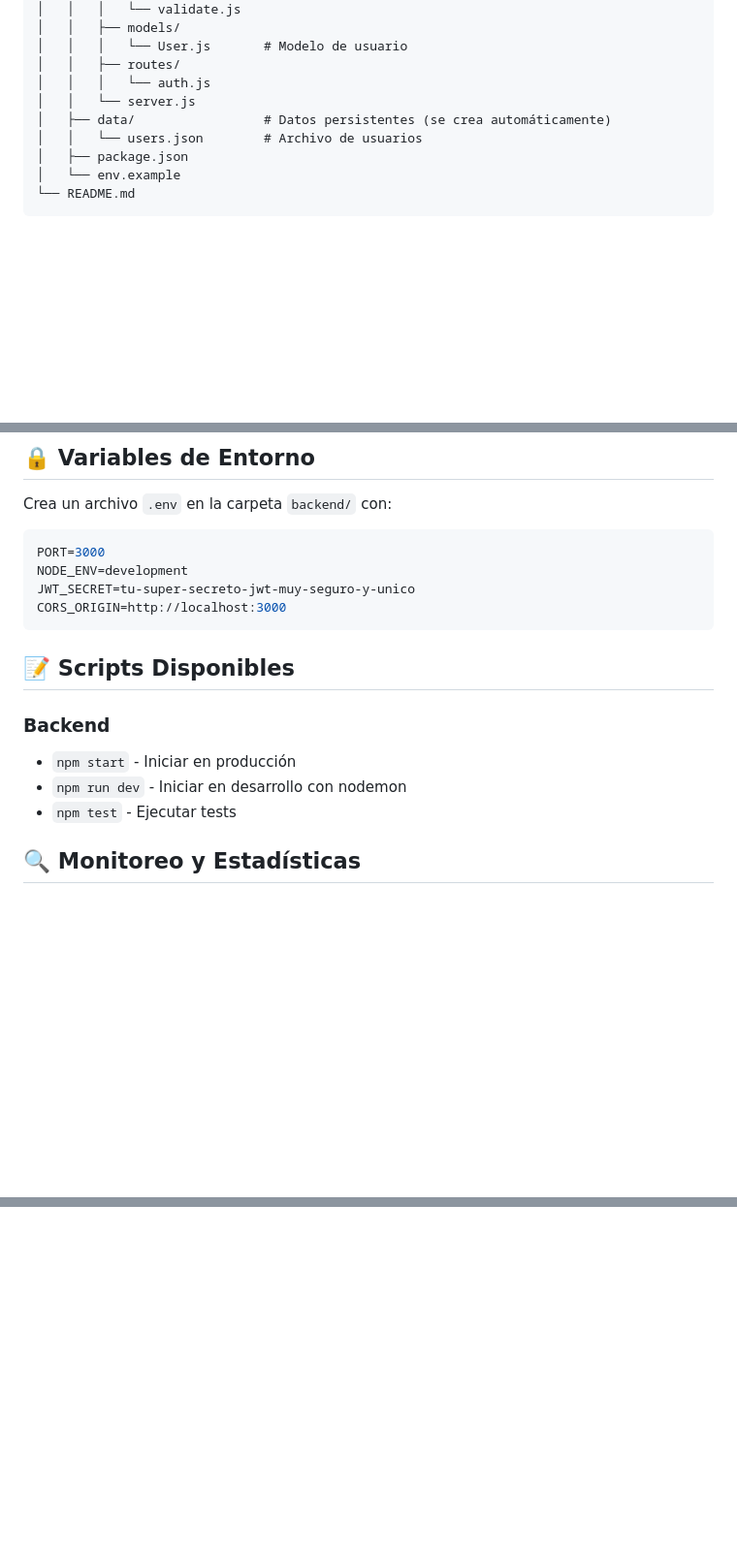
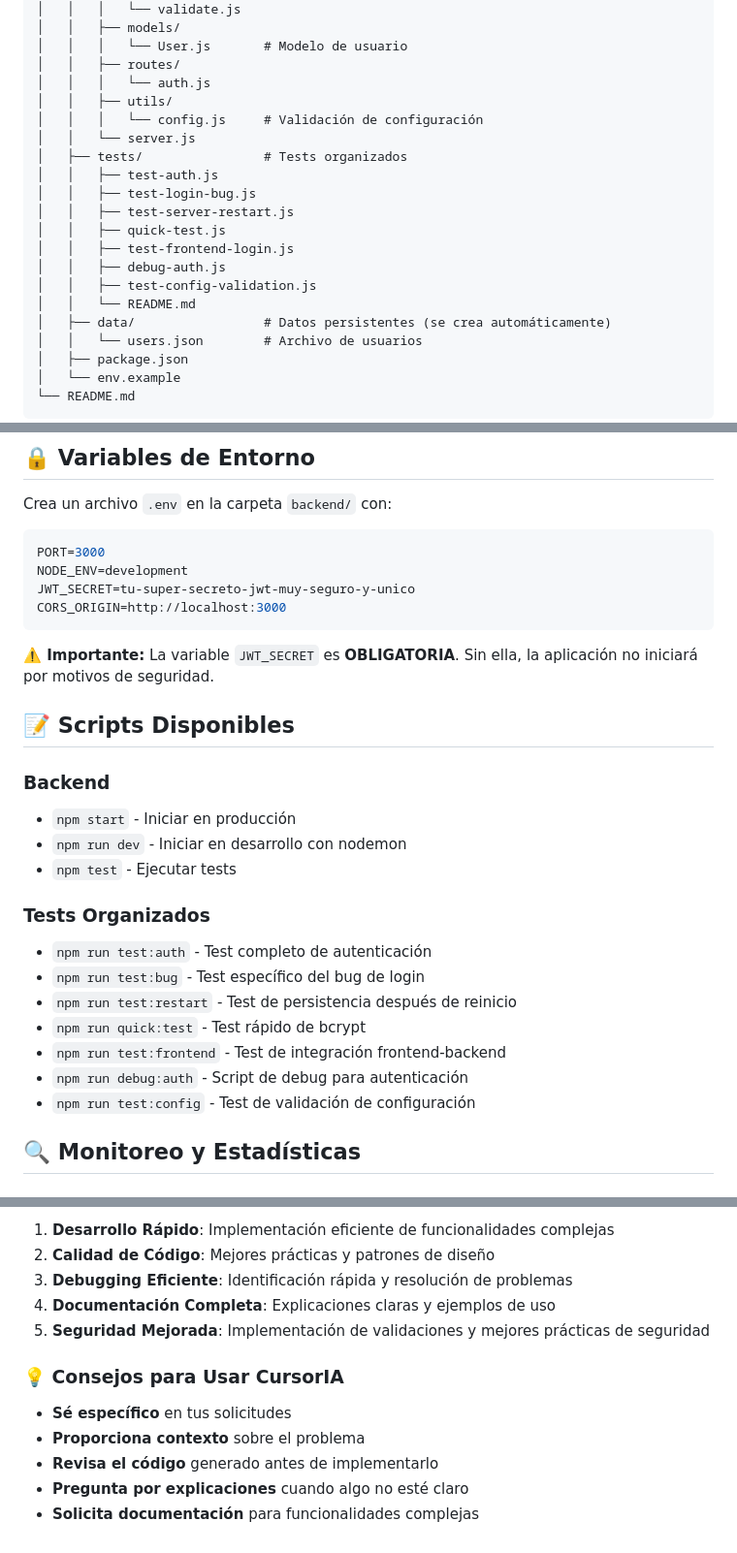
Before and after one commit to loiaconofe/loginwitCursorIA, a Markdown page: README.md, 3 parts joined by grey strips. Shown at 97% size. Rendered like a GitHub page; blank space fills up the shorter version.

````diff
--- a/README.md
+++ b/README.md
@@ -29,7 +29,18 @@ loginwitCursorIA/
 │   │   │   └── User.js       # Modelo de usuario
 │   │   ├── routes/
 │   │   │   └── auth.js
+│   │   ├── utils/
+│   │   │   └── config.js     # Validación de configuración
 │   │   └── server.js
+│   ├── tests/                # Tests organizados
+│   │   ├── test-auth.js
+│   │   ├── test-login-bug.js
+│   │   ├── test-server-restart.js
+│   │   ├── quick-test.js
+│   │   ├── test-frontend-login.js
+│   │   ├── debug-auth.js
+│   │   ├── test-config-validation.js
+│   │   └── README.md
 │   ├── data/                 # Datos persistentes (se crea automáticamente)
 │   │   └── users.json        # Archivo de usuarios
 │   ├── package.json
@@ -276,12 +289,23 @@ JWT_SECRET=tu-super-secreto-jwt-muy-seguro-y-unico
 CORS_ORIGIN=http://localhost:3000
 ```
 
+**⚠️ Importante:** La variable `JWT_SECRET` es **OBLIGATORIA**. Sin ella, la aplicación no iniciará por motivos de seguridad.
+
 ## 📝 Scripts Disponibles
 
 ### Backend
 - `npm start` - Iniciar en producción
 - `npm run dev` - Iniciar en desarrollo con nodemon
 - `npm test` - Ejecutar tests
+
+### Tests Organizados
+- `npm run test:auth` - Test completo de autenticación
+- `npm run test:bug` - Test específico del bug de login
+- `npm run test:restart` - Test de persistencia después de reinicio
+- `npm run quick:test` - Test rápido de bcrypt
+- `npm run test:frontend` - Test de integración frontend-backend
+- `npm run debug:auth` - Script de debug para autenticación
+- `npm run test:config` - Test de validación de configuración
 
 ## 🔍 Monitoreo y Estadísticas
 
@@ -316,0 +406,13 @@ Si tienes problemas o preguntas:
+1. **Desarrollo Rápido**: Implementación eficiente de funcionalidades complejas
+2. **Calidad de Código**: Mejores prácticas y patrones de diseño
+3. **Debugging Eficiente**: Identificación rápida y resolución de problemas
+4. **Documentación Completa**: Explicaciones claras y ejemplos de uso
+5. **Seguridad Mejorada**: Implementación de validaciones y mejores prácticas de seguridad
+
+### 💡 Consejos para Usar CursorIA
+
+- **Sé específico** en tus solicitudes
+- **Proporciona contexto** sobre el problema
+- **Revisa el código** generado antes de implementarlo
+- **Pregunta por explicaciones** cuando algo no esté claro
+- **Solicita documentación** para funcionalidades complejas
````
Also changed, not shown: other parts of README.md (+68 -1 lines).
